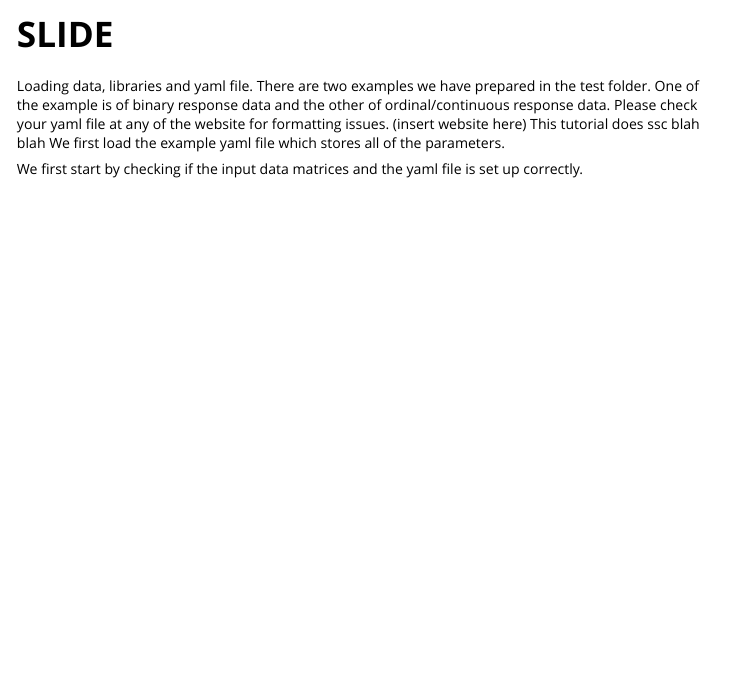
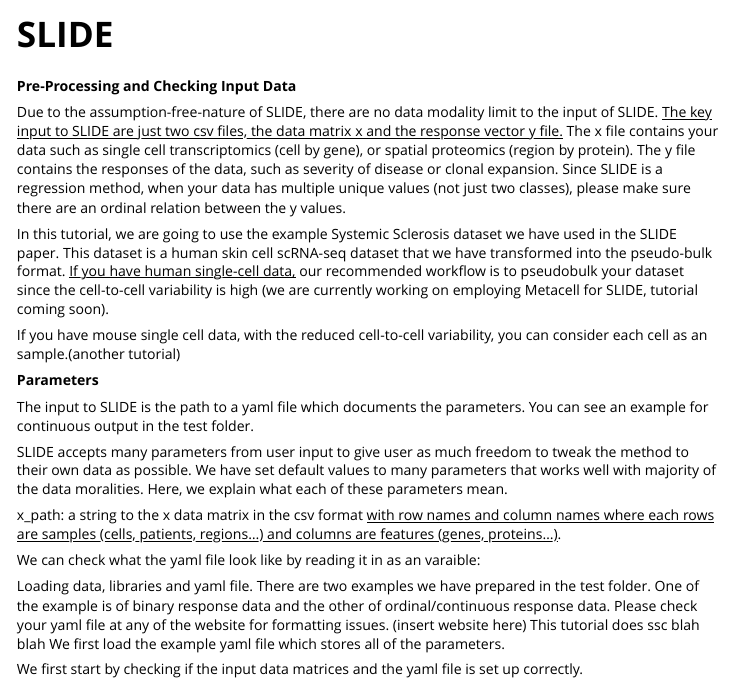
Before and after one commit to jishnu-lab/SLIDE, an R Markdown document (vignettes/my-vignette.Rmd): the page in a window 1100 px wide, from its top. Rendered offline with R 4.5, knitr and Pandoc, with nearby package versions.

Commit message:
update vignette

```diff
--- a/vignettes/my-vignette.Rmd
+++ b/vignettes/my-vignette.Rmd
@@ -6,6 +6,24 @@ vignette: >
   %\VignetteEngine{knitr::rmarkdown}
   %\VignetteEncoding{UTF-8}
 ---
+
+**Pre-Processing and Checking Input Data**
+
+Due to the assumption-free-nature of SLIDE, there are no data modality limit to the input of SLIDE. [The key input to SLIDE are just two csv files, the data matrix x and the response vector y file.]{.underline} The x file contains your data such as single cell transcriptomics (cell by gene), or spatial proteomics (region by protein). The y file contains the responses of the data, such as severity of disease or clonal expansion. Since SLIDE is a regression method, when your data has multiple unique values (not just two classes), please make sure there are an ordinal relation between the y values.
+
+In this tutorial, we are going to use the example Systemic Sclerosis dataset we have used in the SLIDE paper. This dataset is a human skin cell scRNA-seq dataset that we have transformed into the pseudo-bulk format. [If you have human single-cell data,]{.underline} our recommended workflow is to pseudobulk your dataset since the cell-to-cell variability is high (we are currently working on employing Metacell for SLIDE, tutorial coming soon).
+
+If you have mouse single cell data, with the reduced cell-to-cell variability, you can consider each cell as an sample.(another tutorial)
+
+**Parameters**
+
+The input to SLIDE is the path to a yaml file which documents the parameters. You can see an example for continuous output in the test folder.
+
+SLIDE accepts many parameters from user input to give user as much freedom to tweak the method to their own data as possible. We have set default values to many parameters that works well with majority of the data moralities. Here, we explain what each of these parameters mean.
+
+x_path: a string to the x data matrix in the csv format [with row names and column names where each rows are samples (cells, patients, regions...) and columns are features (genes, proteins...)]{.underline}.
+
+We can check what the yaml file look like by reading it in as an varaible:
 
 Loading data, libraries and yaml file. There are two examples we have prepared in the test folder. One of the example is of binary response data and the other of ordinal/continuous response data. Please check your yaml file at any of the website for formatting issues. (insert website here) This tutorial does ssc blah blah We first load the example yaml file which stores all of the parameters.
 
```
